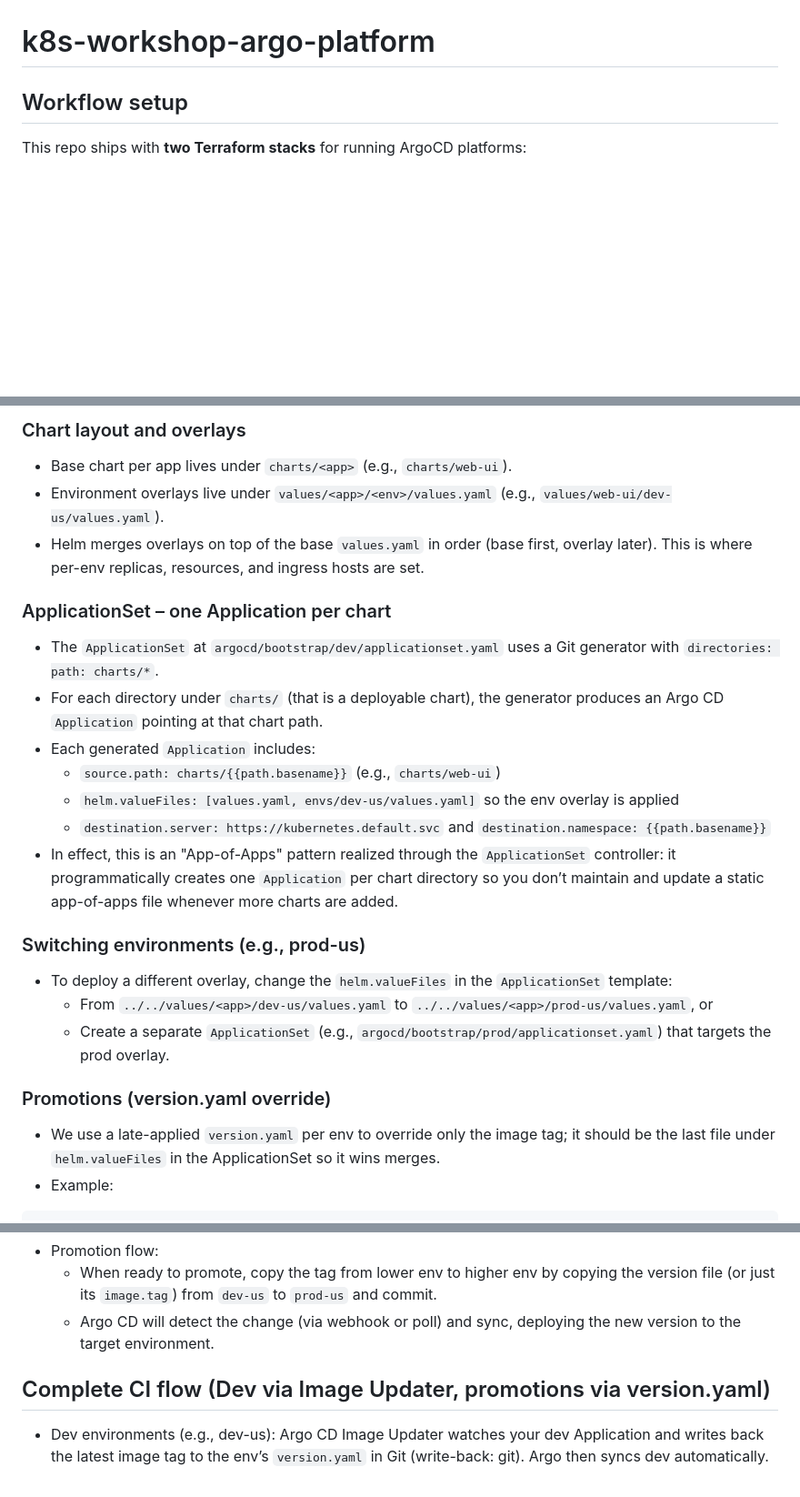
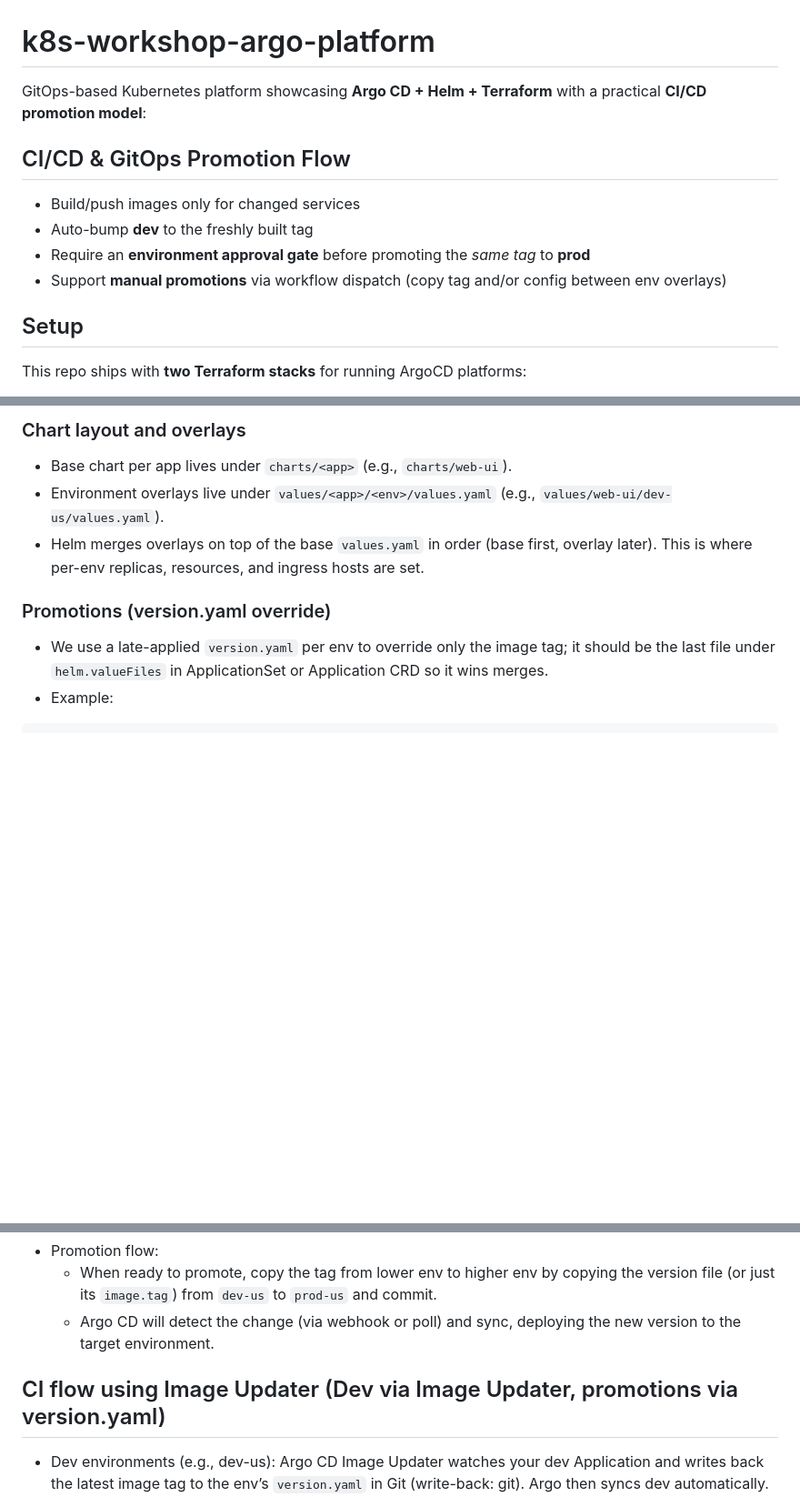
Before and after one commit to KylerLoucks/k8s-workshop-argo-platform, a Markdown page: README.md, 3 parts joined by grey strips. Shown: that part at 91% size. Drawn GitHub-style; blank space fills up the shorter version.

Commit message:
docs: add mermaid diagrams for promotion flows

````diff
--- a/README.md
+++ b/README.md
@@ -1,6 +1,17 @@
 # k8s-workshop-argo-platform
 
-## Workflow setup
+
+GitOps-based Kubernetes platform showcasing **Argo CD + Helm + Terraform** with a practical **CI/CD promotion model**:
+
+## CI/CD & GitOps Promotion Flow
+
+- Build/push images only for changed services
+- Auto-bump **dev** to the freshly built tag
+- Require an **environment approval gate** before promoting the *same tag* to **prod**
+- Support **manual promotions** via workflow dispatch (copy tag and/or config between env overlays)
+
+
+## Setup
 
 This repo ships with **two Terraform stacks** for running ArgoCD platforms:
 
@@ -33,22 +77,8 @@ This repo ships with **two Terraform stacks** for running ArgoCD platforms:
 - Environment overlays live under `values/<app>/<env>/values.yaml` (e.g., `values/web-ui/dev-us/values.yaml`).
 - Helm merges overlays on top of the base `values.yaml` in order (base first, overlay later). This is where per-env replicas, resources, and ingress hosts are set.
 
-### ApplicationSet – one Application per chart
-- The `ApplicationSet` at `argocd/bootstrap/dev/applicationset.yaml` uses a Git generator with `directories: path: charts/*`.
-- For each directory under `charts/` (that is a deployable chart), the generator produces an Argo CD `Application` pointing at that chart path.
-- Each generated `Application` includes:
-  - `source.path: charts/{{path.basename}}` (e.g., `charts/web-ui`)
-  - `helm.valueFiles: [values.yaml, envs/dev-us/values.yaml]` so the env overlay is applied
-  - `destination.server: https://kubernetes.default.svc` and `destination.namespace: {{path.basename}}`
-- In effect, this is an "App-of-Apps" pattern realized through the `ApplicationSet` controller: it programmatically creates one `Application` per chart directory so you don’t maintain and update a static app-of-apps file whenever more charts are added.
-
-### Switching environments (e.g., prod-us)
-- To deploy a different overlay, change the `helm.valueFiles` in the `ApplicationSet` template:
-  - From `../../values/<app>/dev-us/values.yaml` to `../../values/<app>/prod-us/values.yaml`, or
-  - Create a separate `ApplicationSet` (e.g., `argocd/bootstrap/prod/applicationset.yaml`) that targets the prod overlay.
-
 ### Promotions (version.yaml override)
-- We use a late-applied `version.yaml` per env to override only the image tag; it should be the last file under `helm.valueFiles` in the ApplicationSet so it wins merges.
+- We use a late-applied `version.yaml` per env to override only the image tag; it should be the last file under `helm.valueFiles` in ApplicationSet or Application CRD so it wins merges.
 - Example:
 ```yaml
 path: charts/{{path.basename}}            # chart source (charts/web-ui or charts/api)
@@ -63,7 +93,7 @@ helm:
   - When ready to promote, copy the tag from lower env to higher env by copying the version file (or just its `image.tag`) from `dev-us` to `prod-us` and commit.
   - Argo CD will detect the change (via webhook or poll) and sync, deploying the new version to the target environment.
 
-## Complete CI flow (Dev via Image Updater, promotions via version.yaml)
+## CI flow using Image Updater (Dev via Image Updater, promotions via version.yaml)
 
 - Dev environments (e.g., dev-us): Argo CD Image Updater watches your dev Application and writes back the latest image tag to the env’s `version.yaml` in Git (write-back: git). Argo then syncs dev automatically.
 - Higher environments (e.g., staging/prod): promotions are explicit. CI reads the tag from the build step and commits to the respective envs `version.yaml`
````
Also changed, not shown: other parts of README.md (+36 -3 lines).
